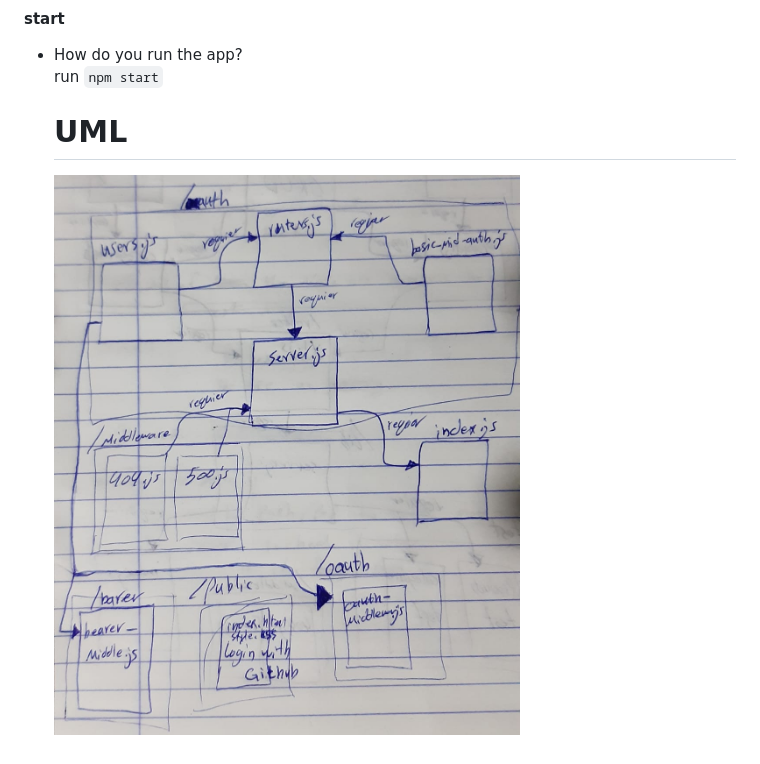
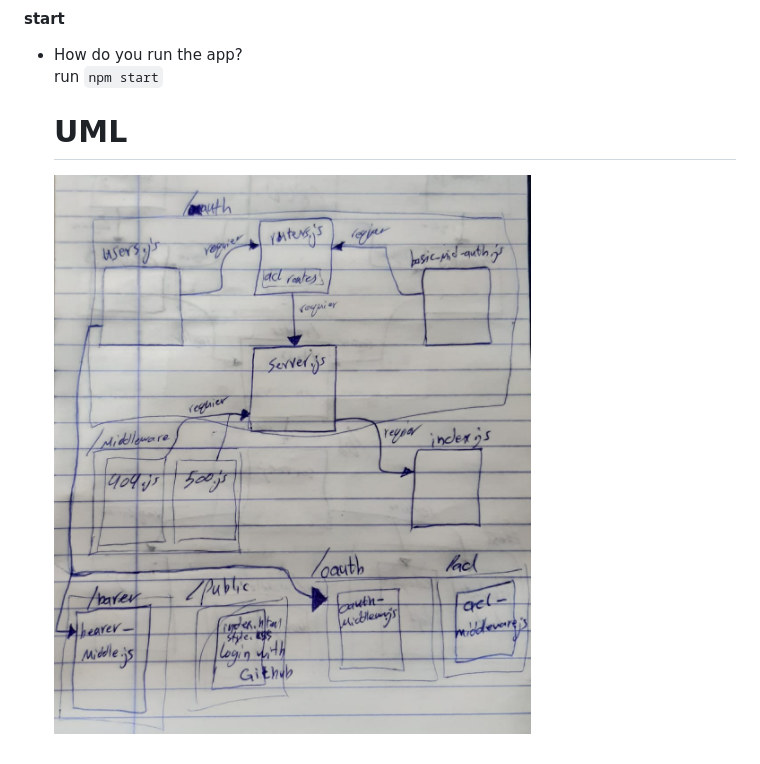
Before and after one commit to Ahmad-Sawalqeh/Authentication, a Markdown page: README.md, the part around the change printed below. Rendered like a GitHub page; pictures changed too: assets/class14.jpeg (added).

```diff
--- a/README.md
+++ b/README.md
@@ -33,4 +33,4 @@ run `npm test` to check all test.
 
   # UML
 
-  ![](./assets/class13.jpeg)
+  ![](./assets/class14.jpeg)
```
Also changed, not shown: other parts of README.md (+1 -1 lines), 5 other files.
